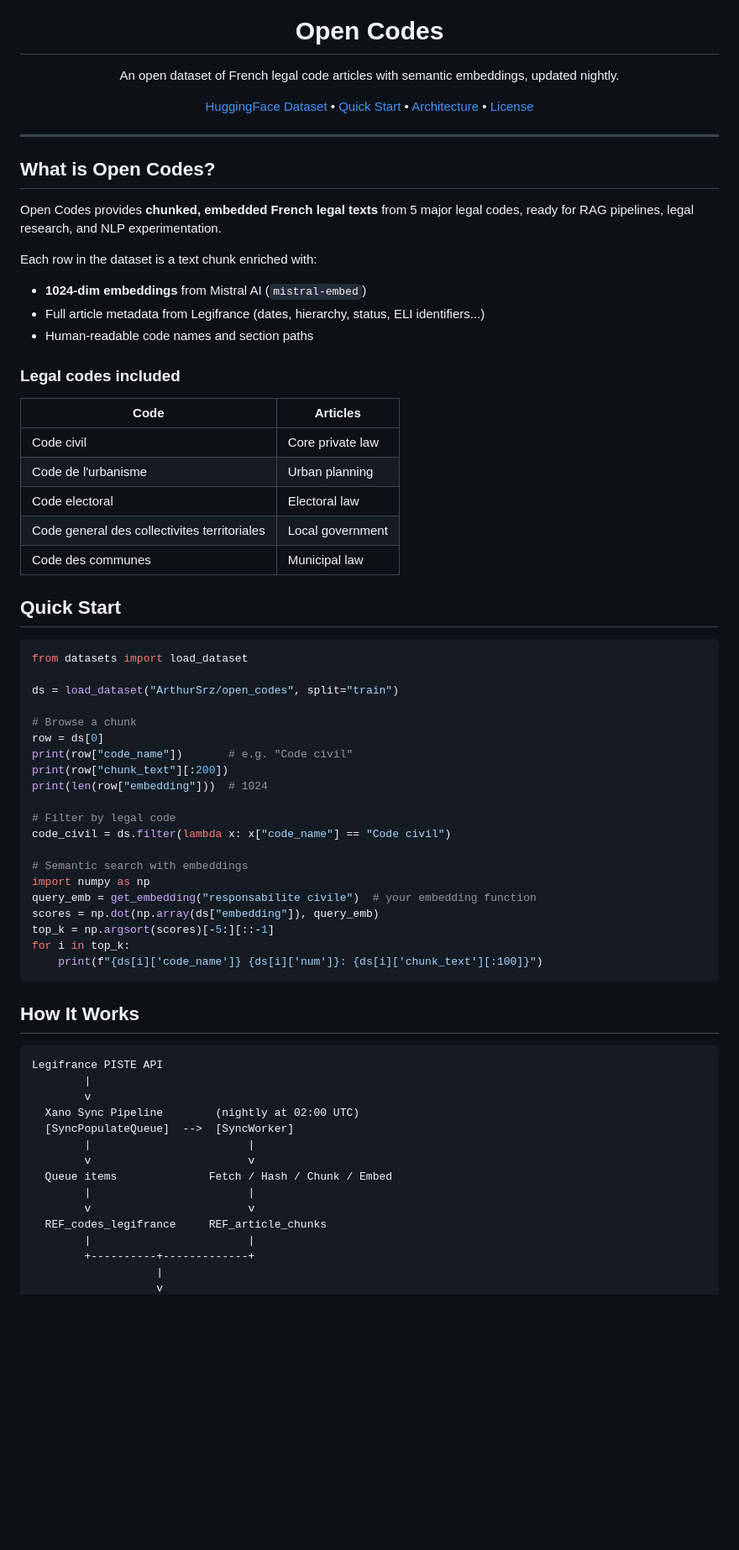
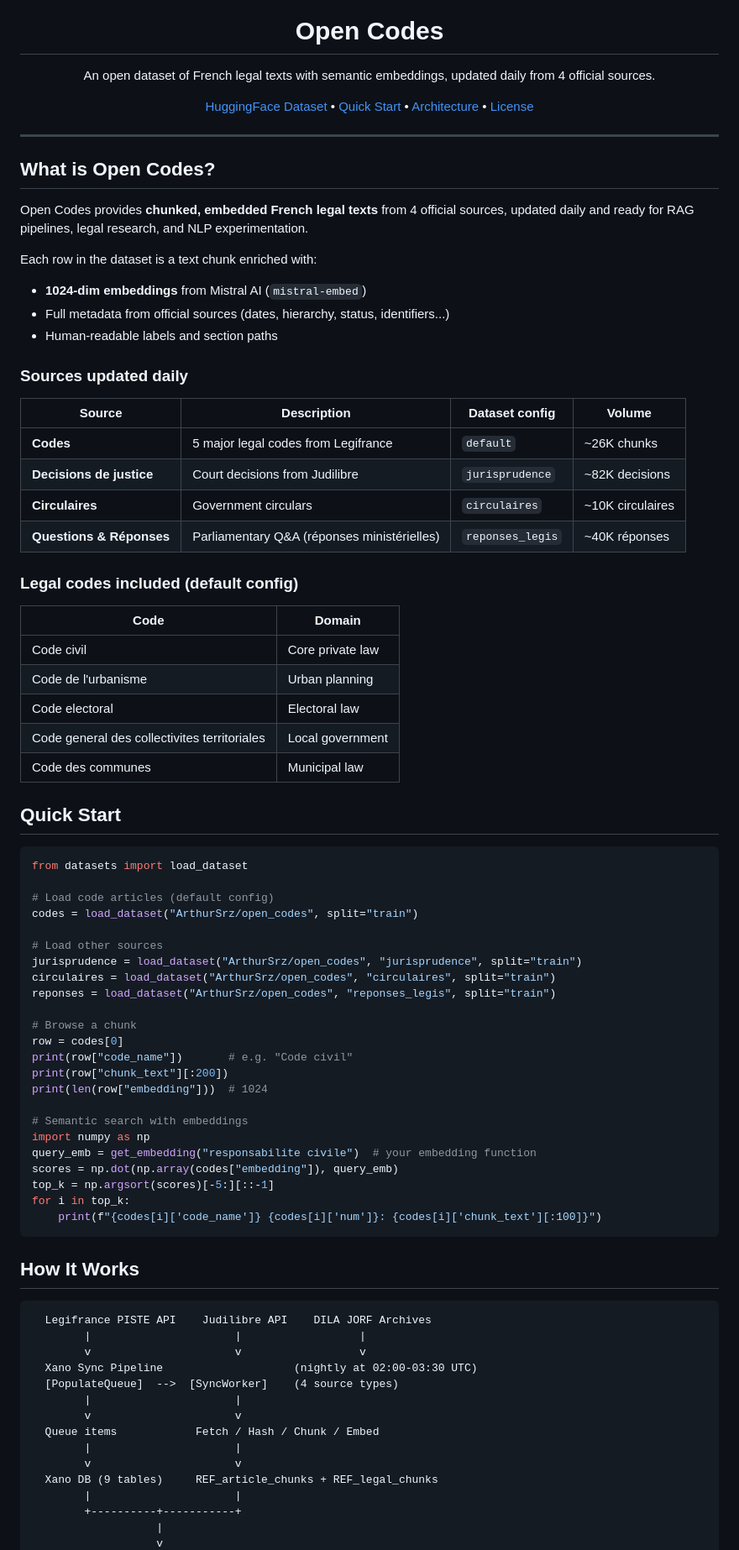
Before and after one commit to ArthurSrz/open_codes, a Markdown page: README.md, the part around one of its changes. Shown at 84% size. GitHub-like rendering; blank space fills up the shorter version.

Commit message:
docs: update README with 4 daily data sources (codes, jurisprudence, circulaires, réponses)
Co-Authored-By: Claude Opus 4.6 (1M context) <noreply@anthropic.com>

````diff
--- a/README.md
+++ b/README.md
@@ -5,7 +5,7 @@
 <h1 align="center">Open Codes</h1>
 
 <p align="center">
-An open dataset of French legal code articles with semantic embeddings, updated nightly.
+An open dataset of French legal texts with semantic embeddings, updated daily from 4 official sources.
 </p>
 
 <p align="center">
@@ -19,17 +19,26 @@ An open dataset of French legal code articles with semantic embeddings, updated
 
 ## What is Open Codes?
 
-Open Codes provides **chunked, embedded French legal texts** from 5 major legal codes, ready for RAG pipelines, legal research, and NLP experimentation.
+Open Codes provides **chunked, embedded French legal texts** from 4 official sources, updated daily and ready for RAG pipelines, legal research, and NLP experimentation.
 
 Each row in the dataset is a text chunk enriched with:
 - **1024-dim embeddings** from Mistral AI (`mistral-embed`)
-- Full article metadata from Legifrance (dates, hierarchy, status, ELI identifiers...)
-- Human-readable code names and section paths
+- Full metadata from official sources (dates, hierarchy, status, identifiers...)
+- Human-readable labels and section paths
 
-### Legal codes included
+### Sources updated daily
 
-| Code | Articles |
-|------|----------|
+| Source | Description | Dataset config | Volume |
+|--------|-------------|----------------|--------|
+| **Codes** | 5 major legal codes from Legifrance | `default` | ~26K chunks |
+| **Decisions de justice** | Court decisions from Judilibre | `jurisprudence` | ~82K decisions |
+| **Circulaires** | Government circulars | `circulaires` | ~10K circulaires |
+| **Questions & Réponses** | Parliamentary Q&A (réponses ministérielles) | `reponses_legis` | ~40K réponses |
+
+### Legal codes included (default config)
+
+| Code | Domain |
+|------|--------|
 | Code civil | Core private law |
 | Code de l'urbanisme | Urban planning |
 | Code electoral | Electoral law |
@@ -41,41 +50,44 @@ Each row in the dataset is a text chunk enriched with:
 ```python
 from datasets import load_dataset
 
-ds = load_dataset("ArthurSrz/open_codes", split="train")
+# Load code articles (default config)
+codes = load_dataset("ArthurSrz/open_codes", split="train")
+
+# Load other sources
+jurisprudence = load_dataset("ArthurSrz/open_codes", "jurisprudence", split="train")
+circulaires = load_dataset("ArthurSrz/open_codes", "circulaires", split="train")
+reponses = load_dataset("ArthurSrz/open_codes", "reponses_legis", split="train")
 
 # Browse a chunk
-row = ds[0]
+row = codes[0]
 print(row["code_name"])       # e.g. "Code civil"
 print(row["chunk_text"][:200])
 print(len(row["embedding"]))  # 1024
 
-# Filter by legal code
-code_civil = ds.filter(lambda x: x["code_name"] == "Code civil")
-
 # Semantic search with embeddings
 import numpy as np
 query_emb = get_embedding("responsabilite civile")  # your embedding function
-scores = np.dot(np.array(ds["embedding"]), query_emb)
+scores = np.dot(np.array(codes["embedding"]), query_emb)
 top_k = np.argsort(scores)[-5:][::-1]
 for i in top_k:
-    print(f"{ds[i]['code_name']} {ds[i]['num']}: {ds[i]['chunk_text'][:100]}")
+    print(f"{codes[i]['code_name']} {codes[i]['num']}: {codes[i]['chunk_text'][:100]}")
 ```
 
 ## How It Works
 
 ```
-Legifrance PISTE API
-        |
-        v
-  Xano Sync Pipeline        (nightly at 02:00 UTC)
-  [SyncPopulateQueue]  -->  [SyncWorker]
-        |                        |
-        v                        v
-  Queue items              Fetch / Hash / Chunk / Embed
-        |                        |
-        v                        v
-  REF_codes_legifrance     REF_article_chunks
-        |                        |
-        +----------+-------------+
+  Legifrance PISTE API    Judilibre API    DILA JORF Archives
+        |                      |                  |
+        v                      v                  v
+  Xano Sync Pipeline                    (nightly at 02:00-03:30 UTC)
+  [PopulateQueue]  -->  [SyncWorker]    (4 source types)
+        |                      |
+        v                      v
+  Queue items            Fetch / Hash / Chunk / Embed
+        |                      |
+        v                      v
+  Xano DB (9 tables)     REF_article_chunks + REF_legal_chunks
+        |                      |
+        +----------+-----------+
                    |
                    v
````
Also changed, not shown: other parts of README.md (+9 -6 lines).
